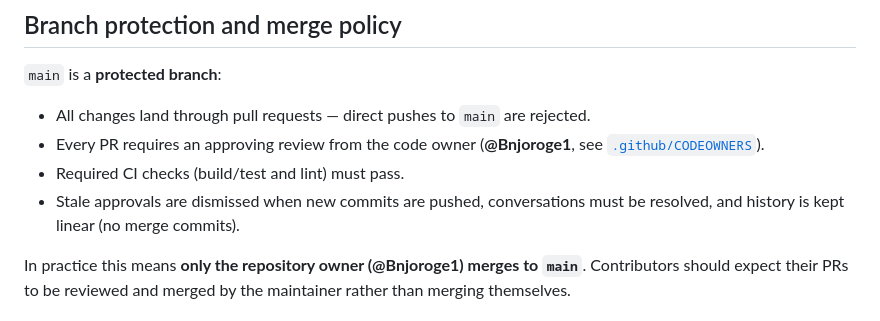
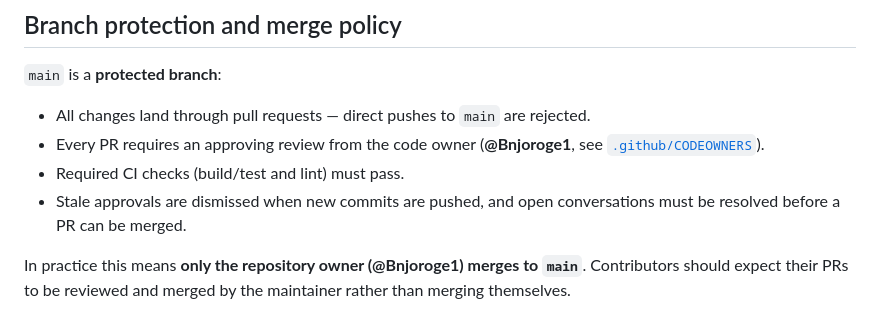
Before and after one commit to Bnjoroge1/Docktree, a Markdown page: CONTRIBUTING.md, the part around the change. Rendered like a GitHub page.

Commit message:
docs: align CONTRIBUTING merge policy with merge-commit workflow

```diff
--- a/CONTRIBUTING.md
+++ b/CONTRIBUTING.md
@@ -136,8 +136,8 @@ git diff --exit-code go.mod go.sum
 - Every PR requires an approving review from the code owner
   (**@Bnjoroge1**, see [`.github/CODEOWNERS`](.github/CODEOWNERS)).
 - Required CI checks (build/test and lint) must pass.
-- Stale approvals are dismissed when new commits are pushed, conversations
-  must be resolved, and history is kept linear (no merge commits).
+- Stale approvals are dismissed when new commits are pushed, and open
+  conversations must be resolved before a PR can be merged.
 
 In practice this means **only the repository owner (@Bnjoroge1) merges to
 `main`**. Contributors should expect their PRs to be reviewed and merged by the
```
